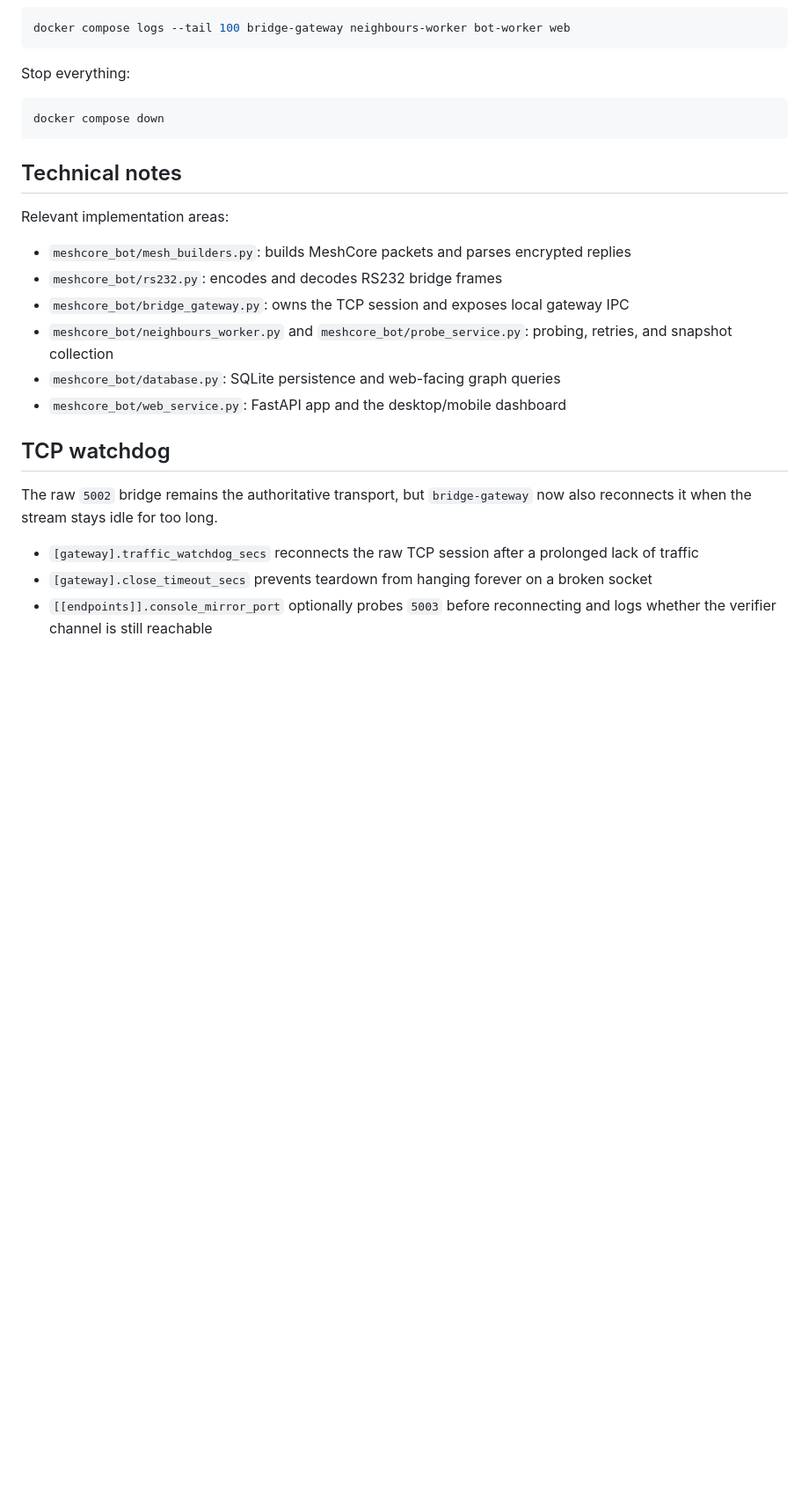
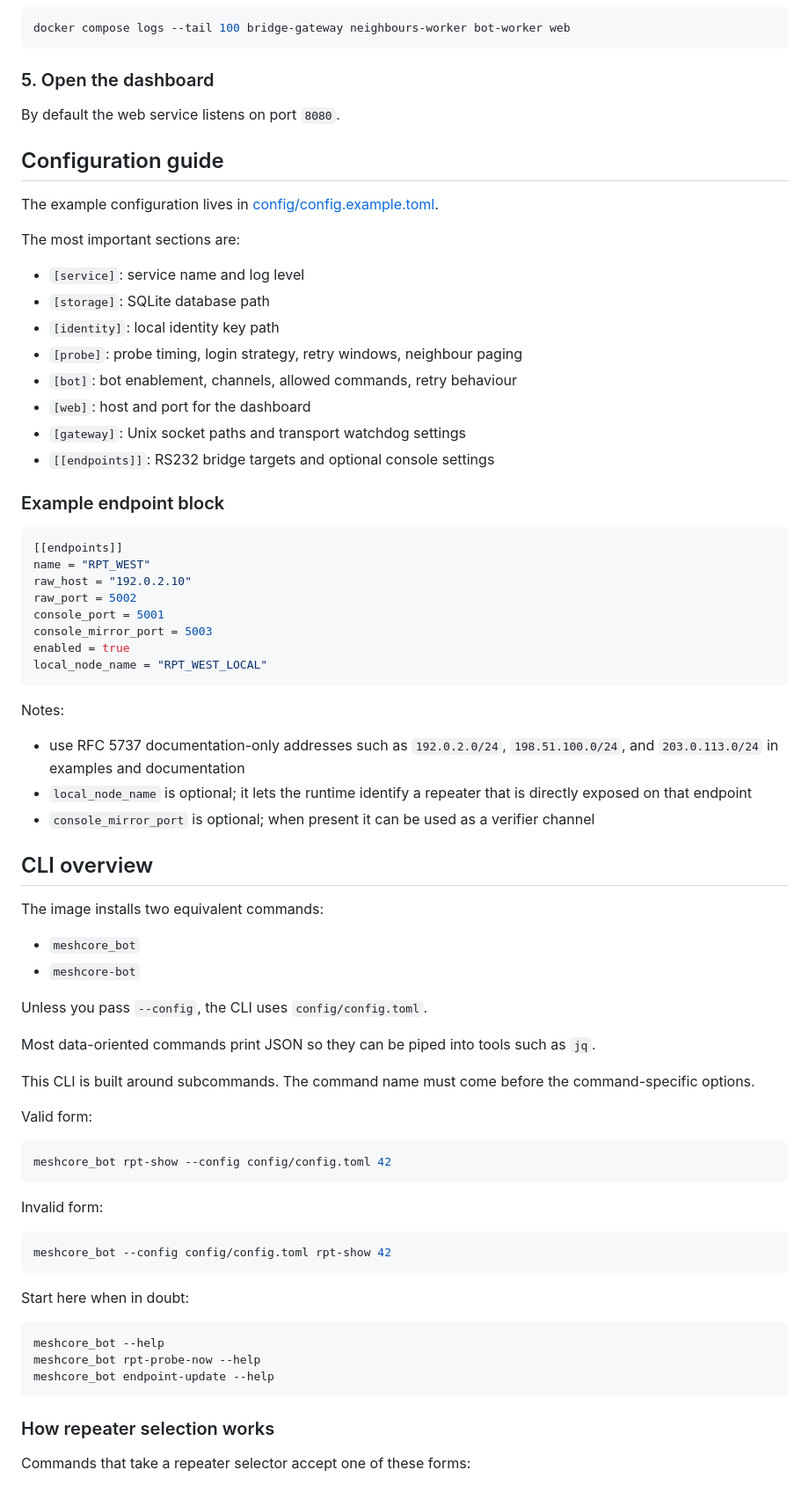
Before and after one commit to zm0ra/meshcore-connectivity-console, a Markdown page: README.md, the part around one of its changes. Shown at 88% size. GitHub-like rendering; blank space fills up the shorter version.

````diff
--- a/README.md
+++ b/README.md
@@ -184,28 +96,78 @@ Check logs:
 docker compose logs --tail 100 bridge-gateway neighbours-worker bot-worker web
 ```
 
-Stop everything:
+### 5. Open the dashboard
+
+By default the web service listens on port `8080`.
+
+## Configuration guide
+
+The example configuration lives in [config/config.example.toml](config/config.example.toml).
+
+The most important sections are:
+
+- `[service]`: service name and log level
+- `[storage]`: SQLite database path
+- `[identity]`: local identity key path
+- `[probe]`: probe timing, login strategy, retry windows, neighbour paging
+- `[bot]`: bot enablement, channels, allowed commands, retry behaviour
+- `[web]`: host and port for the dashboard
+- `[gateway]`: Unix socket paths and transport watchdog settings
+- `[[endpoints]]`: RS232 bridge targets and optional console settings
+
+### Example endpoint block
+
+```toml
+[[endpoints]]
+name = "RPT_WEST"
+raw_host = "192.0.2.10"
+raw_port = 5002
+console_port = 5001
+console_mirror_port = 5003
+enabled = true
+local_node_name = "RPT_WEST_LOCAL"
+```
+
+Notes:
+
+- use RFC 5737 documentation-only addresses such as `192.0.2.0/24`, `198.51.100.0/24`, and `203.0.113.0/24` in examples and documentation
+- `local_node_name` is optional; it lets the runtime identify a repeater that is directly exposed on that endpoint
+- `console_mirror_port` is optional; when present it can be used as a verifier channel
+
+## CLI overview
+
+The image installs two equivalent commands:
+
+- `meshcore_bot`
+- `meshcore-bot`
+
+Unless you pass `--config`, the CLI uses `config/config.toml`.
+
+Most data-oriented commands print JSON so they can be piped into tools such as `jq`.
+
+This CLI is built around subcommands. The command name must come before the command-specific options.
+
+Valid form:
 
 ```bash
-docker compose down
+meshcore_bot rpt-show --config config/config.toml 42
 ```
 
-## Technical notes
+Invalid form:
 
-Relevant implementation areas:
+```bash
+meshcore_bot --config config/config.toml rpt-show 42
+```
 
-- `meshcore_bot/mesh_builders.py`: builds MeshCore packets and parses encrypted replies
-- `meshcore_bot/rs232.py`: encodes and decodes RS232 bridge frames
-- `meshcore_bot/bridge_gateway.py`: owns the TCP session and exposes local gateway IPC
-- `meshcore_bot/neighbours_worker.py` and `meshcore_bot/probe_service.py`: probing, retries, and snapshot collection
-- `meshcore_bot/database.py`: SQLite persistence and web-facing graph queries
-- `meshcore_bot/web_service.py`: FastAPI app and the desktop/mobile dashboard
+Start here when in doubt:
 
-## TCP watchdog
+```bash
+meshcore_bot --help
+meshcore_bot rpt-probe-now --help
+meshcore_bot endpoint-update --help
+```
 
-The raw `5002` bridge remains the authoritative transport, but `bridge-gateway` now also reconnects it when the stream stays idle for too long.
+### How repeater selection works
 
-- `[gateway].traffic_watchdog_secs` reconnects the raw TCP session after a prolonged lack of traffic
-- `[gateway].close_timeout_secs` prevents teardown from hanging forever on a broken socket
-- `[[endpoints]].console_mirror_port` optionally probes `5003` before reconnecting and logs whether the verifier channel is still reachable
+Commands that take a repeater selector accept one of these forms:
 
````
Also changed, not shown: other parts of README.md (+452 -155 lines).
